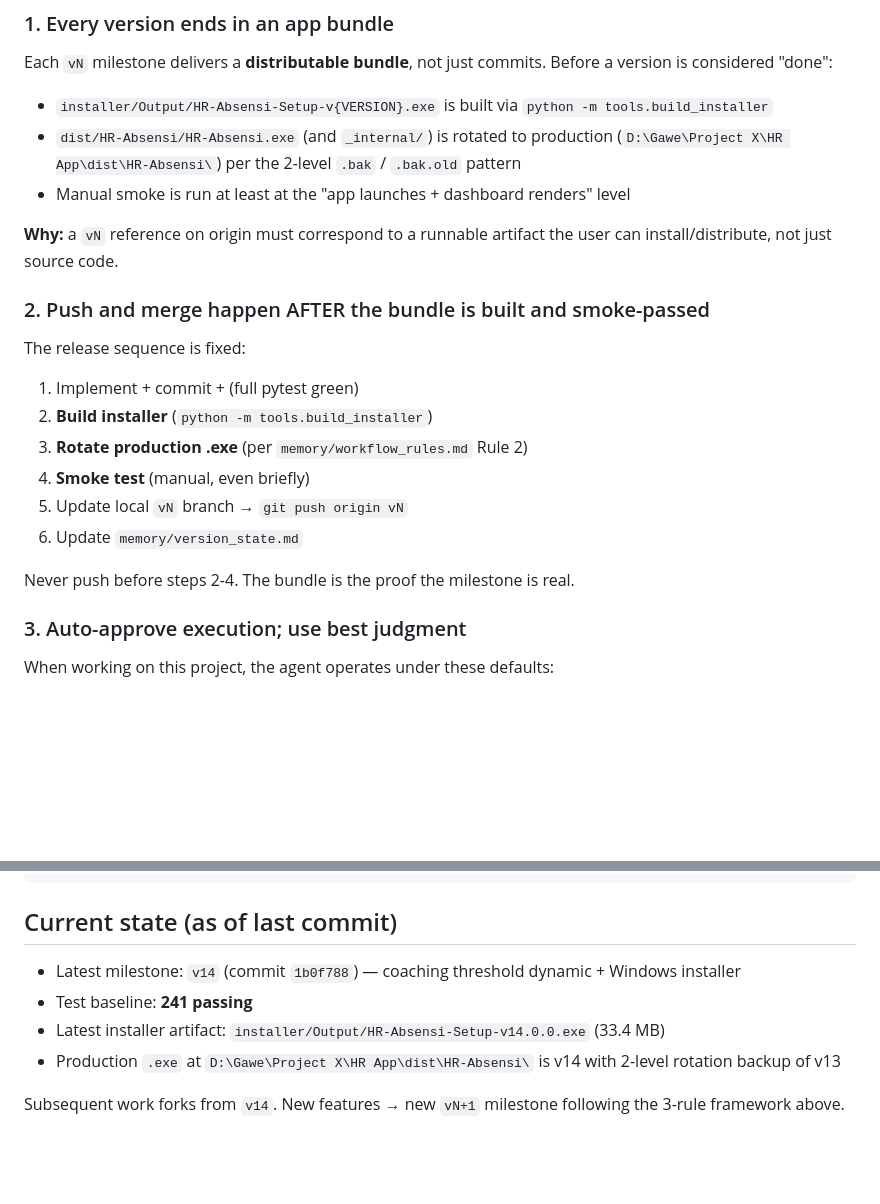
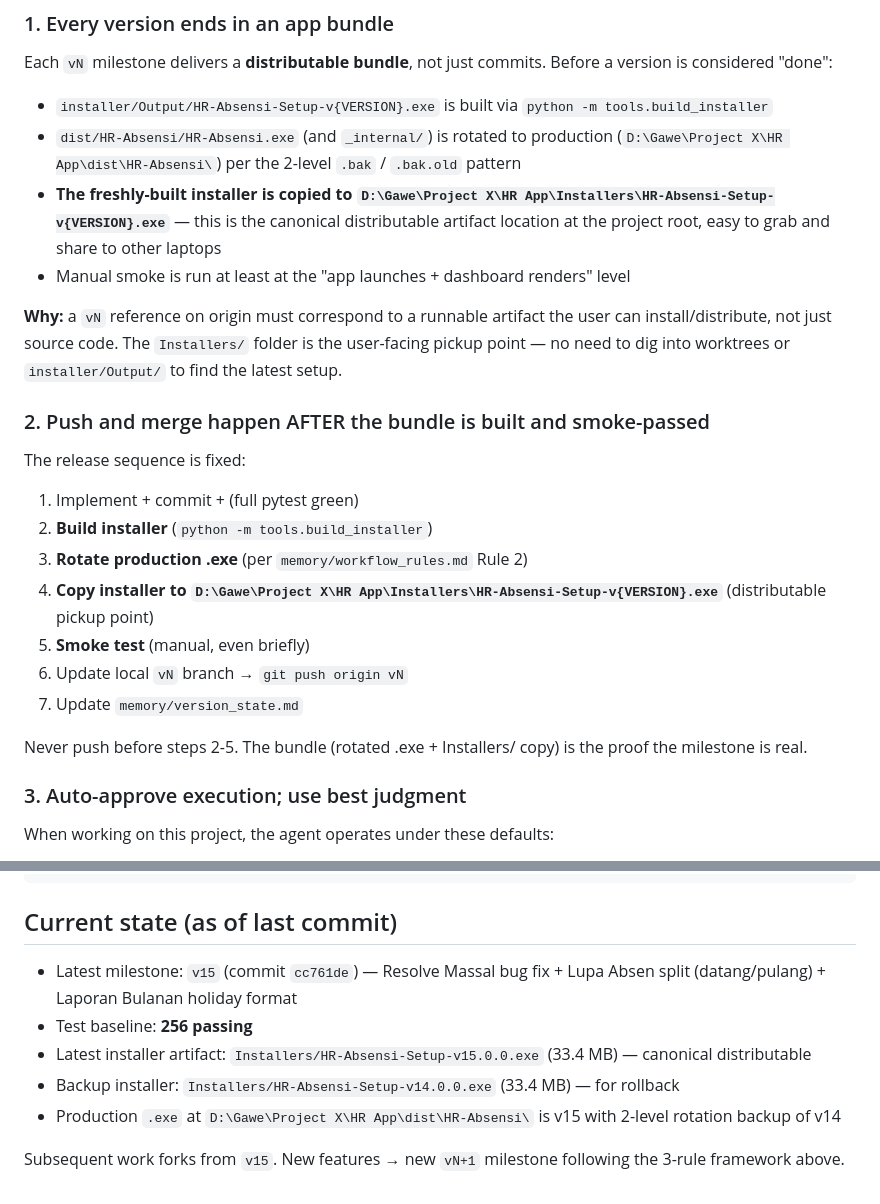
Before and after one commit to josambrosia/HR-APPS, a Markdown page: CLAUDE.md, 2 parts joined by grey strips. Rendered like a GitHub page; blank space fills up the shorter version.

Commit message:
docs(framework): require installer copy to Installers/ folder on every vN
Adds step 4 to the release sequence: copy the freshly-built
installer/Output/HR-Absensi-Setup-v{V}.exe to
D:\Gawe\Project X\HR App\Installers\ — the canonical distributable
pickup point at the project root. Previous versions stay as rollback
installers (don't delete).

Rationale: user explicitly asked for this to be standing convention
("make sure this bundle process is the end product of every version").
The Installers/ folder is the user-facing pickup point — no need to
dig into worktrees or installer/Output/ to find the latest setup.

Also bumps the framework rule's "Current state" section to reflect
v15 as the latest milestone (was v14).

Co-Authored-By: Claude Opus 4.7 (1M context) <noreply@anthropic.com>

```diff
--- a/CLAUDE.md
+++ b/CLAUDE.md
@@ -16,9 +16,10 @@ Each `vN` milestone delivers a **distributable bundle**, not just commits. Befor
 
 - `installer/Output/HR-Absensi-Setup-v{VERSION}.exe` is built via `python -m tools.build_installer`
 - `dist/HR-Absensi/HR-Absensi.exe` (and `_internal/`) is rotated to production (`D:\Gawe\Project X\HR App\dist\HR-Absensi\`) per the 2-level `.bak` / `.bak.old` pattern
+- **The freshly-built installer is copied to `D:\Gawe\Project X\HR App\Installers\HR-Absensi-Setup-v{VERSION}.exe`** — this is the canonical distributable artifact location at the project root, easy to grab and share to other laptops
 - Manual smoke is run at least at the "app launches + dashboard renders" level
 
-**Why:** a `vN` reference on origin must correspond to a runnable artifact the user can install/distribute, not just source code.
+**Why:** a `vN` reference on origin must correspond to a runnable artifact the user can install/distribute, not just source code. The `Installers/` folder is the user-facing pickup point — no need to dig into worktrees or `installer/Output/` to find the latest setup.
 
 ### 2. Push and merge happen AFTER the bundle is built and smoke-passed
 
@@ -27,11 +28,12 @@ The release sequence is fixed:
 1. Implement + commit + (full pytest green)
 2. **Build installer** (`python -m tools.build_installer`)
 3. **Rotate production .exe** (per `memory/workflow_rules.md` Rule 2)
-4. **Smoke test** (manual, even briefly)
-5. Update local `vN` branch → `git push origin vN`
-6. Update `memory/version_state.md`
+4. **Copy installer to `D:\Gawe\Project X\HR App\Installers\HR-Absensi-Setup-v{VERSION}.exe`** (distributable pickup point)
+5. **Smoke test** (manual, even briefly)
+6. Update local `vN` branch → `git push origin vN`
+7. Update `memory/version_state.md`
 
-Never push before steps 2-4. The bundle is the proof the milestone is real.
+Never push before steps 2-5. The bundle (rotated .exe + Installers/ copy) is the proof the milestone is real.
 
 ### 3. Auto-approve execution; use best judgment
 
@@ -82,9 +84,10 @@ tasklist | grep -i HR-Absensi || echo "not running"
 
 ## Current state (as of last commit)
 
-- Latest milestone: `v14` (commit `1b0f788`) — coaching threshold dynamic + Windows installer
-- Test baseline: **241 passing**
-- Latest installer artifact: `installer/Output/HR-Absensi-Setup-v14.0.0.exe` (33.4 MB)
-- Production `.exe` at `D:\Gawe\Project X\HR App\dist\HR-Absensi\` is v14 with 2-level rotation backup of v13
+- Latest milestone: `v15` (commit `cc761de`) — Resolve Massal bug fix + Lupa Absen split (datang/pulang) + Laporan Bulanan holiday format
+- Test baseline: **256 passing**
+- Latest installer artifact: `Installers/HR-Absensi-Setup-v15.0.0.exe` (33.4 MB) — canonical distributable
+- Backup installer: `Installers/HR-Absensi-Setup-v14.0.0.exe` (33.4 MB) — for rollback
+- Production `.exe` at `D:\Gawe\Project X\HR App\dist\HR-Absensi\` is v15 with 2-level rotation backup of v14
 
-Subsequent work forks from `v14`. New features → new `vN+1` milestone following the 3-rule framework above.
+Subsequent work forks from `v15`. New features → new `vN+1` milestone following the 3-rule framework above.
```
